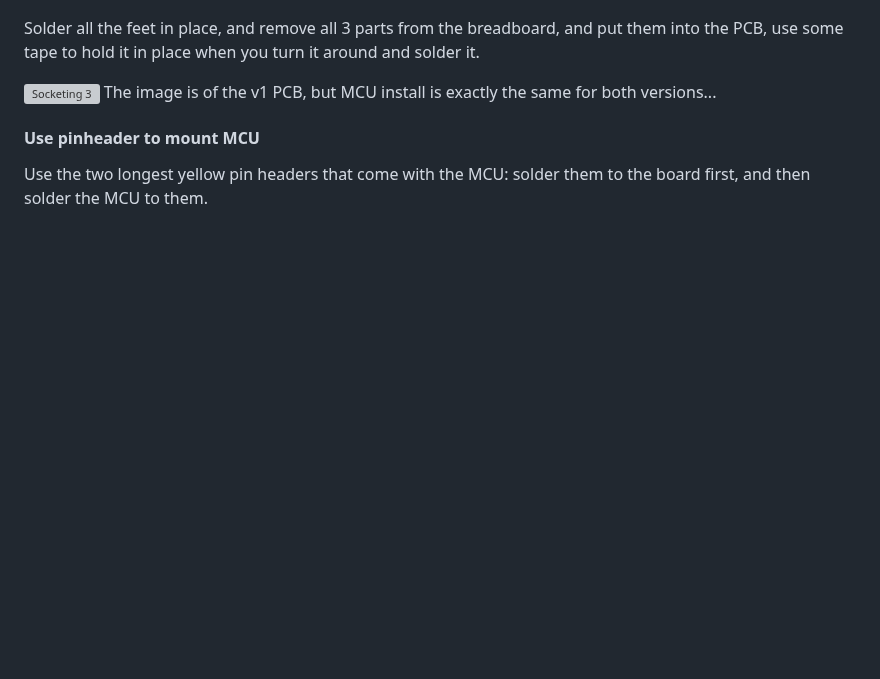
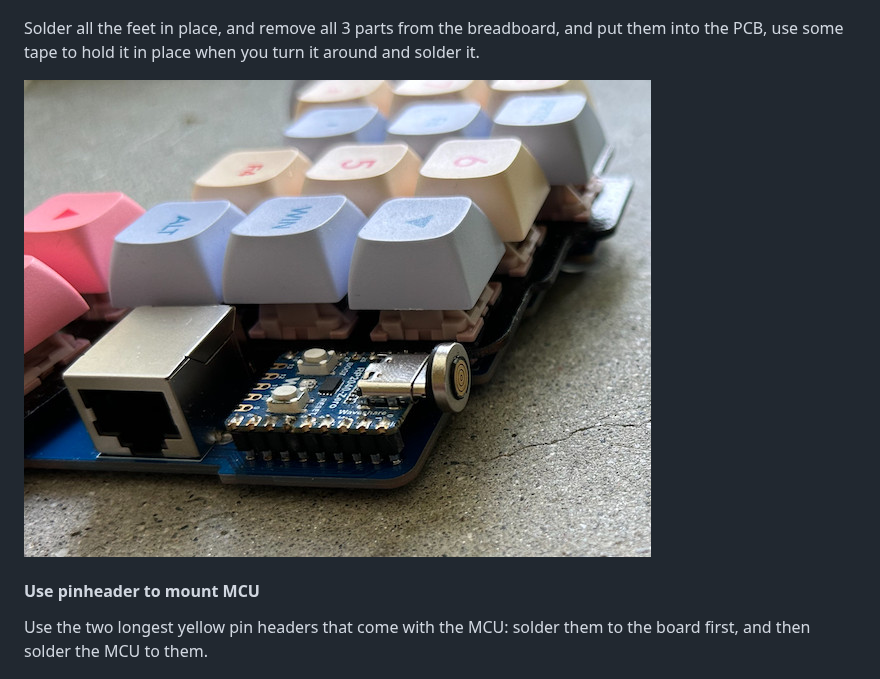
Before and after one commit to tompi/cheapino, a Markdown page: doc/buildguide_v2.md, the part around the change. Rendered like a GitHub page; pictures changed too: doc/images/buildguidev2/socket3.jpeg (added); blank space fills up the shorter version; grey boxes are pictures that could not be loaded.

Commit message:
Update v2 socket to show v2 mcu socketed

```diff
--- a/doc/buildguide_v2.md
+++ b/doc/buildguide_v2.md
@@ -80,8 +80,7 @@ Stick the clipped diode feet through the MCU, and down into the socket. Use a to
 
 Solder all the feet in place, and remove all 3 parts from the breadboard, and put them into the PCB, use some tape to hold it in place when you turn it around and solder it.
 
-![Socketing 3](images/socket3.jpeg)
-The image is of the v1 PCB, but MCU install is exactly the same for both versions...
+![Socketing 3](images/buildguidev2/socket3.jpeg)
 
 #### Use pinheader to mount MCU
 
```
